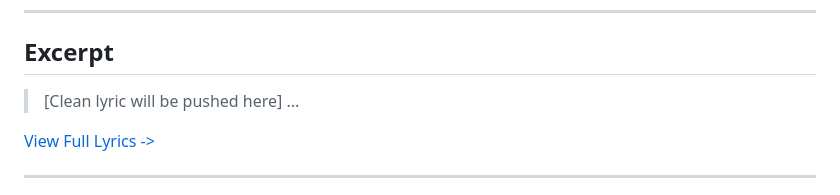
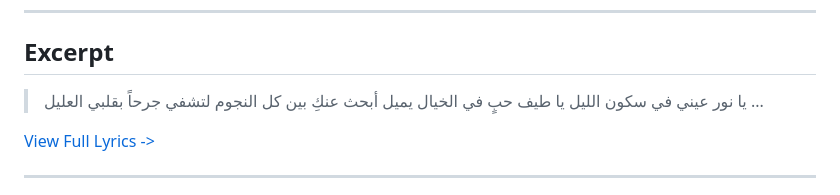
Before and after one commit to ImAbuSayed/b3eed-3an-baly, a Markdown page: README.md, the part around the change. Drawn GitHub-style.

Commit message:
docs: Update readme excerpt

```diff
--- a/README.md
+++ b/README.md
@@ -19,7 +19,10 @@
 
 ## Excerpt
 
-> [Clean lyric will be pushed here]
+> يا نور عيني في سكون الليل
+> يا طيف حبٍ في الخيال يميل
+> أبحث عنكِ بين كل النجوم
+> لتشفي جرحاً بقلبي العليل
 > ...
 
 [View Full Lyrics ->](./lyrics.txt)
```
